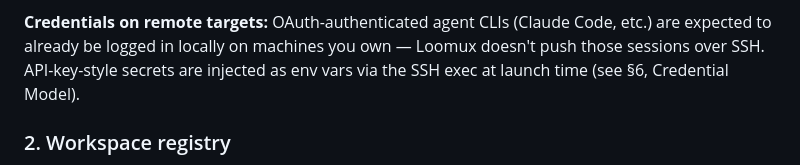
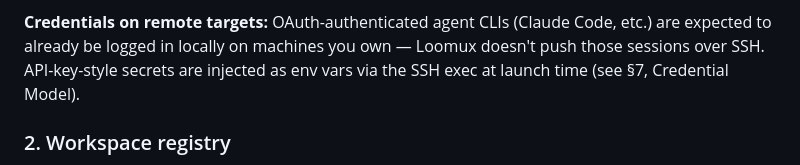
Before and after one commit to loomux/server, a Markdown page: docs/design/core-design.md, the part around the change. GitHub-like rendering.

Commit message:
docs: sync §6->§7 cross-reference fix from command-center's canonical spec

```diff
--- a/docs/design/core-design.md
+++ b/docs/design/core-design.md
@@ -108,7 +108,7 @@ yet.
 **Credentials on remote targets:** OAuth-authenticated agent CLIs (Claude
 Code, etc.) are expected to already be logged in locally on machines you
 own — Loomux doesn't push those sessions over SSH. API-key-style secrets are
-injected as env vars via the SSH exec at launch time (see §6, Credential
+injected as env vars via the SSH exec at launch time (see §7, Credential
 Model).
 
 ### 2. Workspace registry
```
